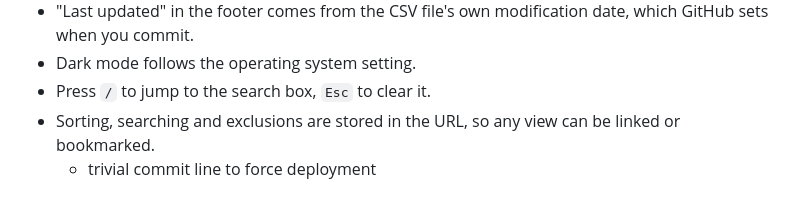
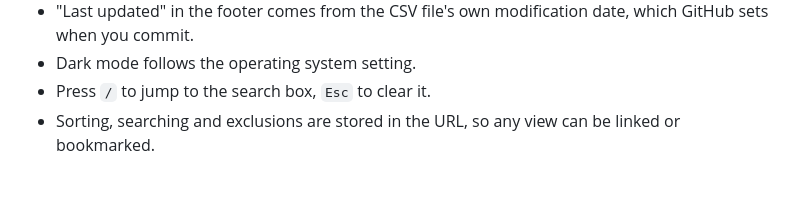
Before and after one commit to SpikeyBXL/thursdaywavelengths, a Markdown page: README.md, the part around the change. GitHub-like rendering.

Commit message:
Remove trivial commit line from README
Removed a trivial commit line comment from README.

```diff
--- a/README.md
+++ b/README.md
@@ -170,4 +170,3 @@ every merge it made. Set `normalise_capitalisation` to `false` in
 - Press `/` to jump to the search box, `Esc` to clear it.
 - Sorting, searching and exclusions are stored in the URL, so any view can be
   linked or bookmarked.
-  - trivial commit line to force deployment
```
